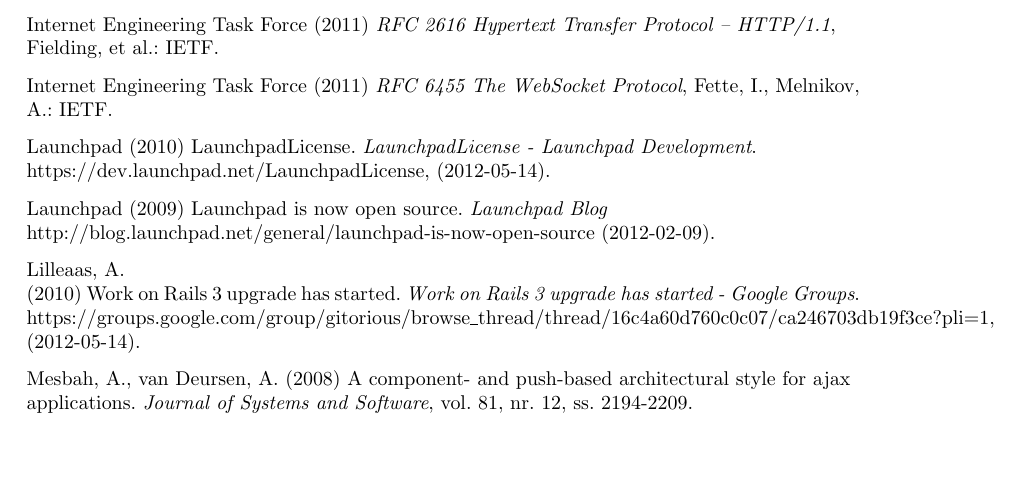
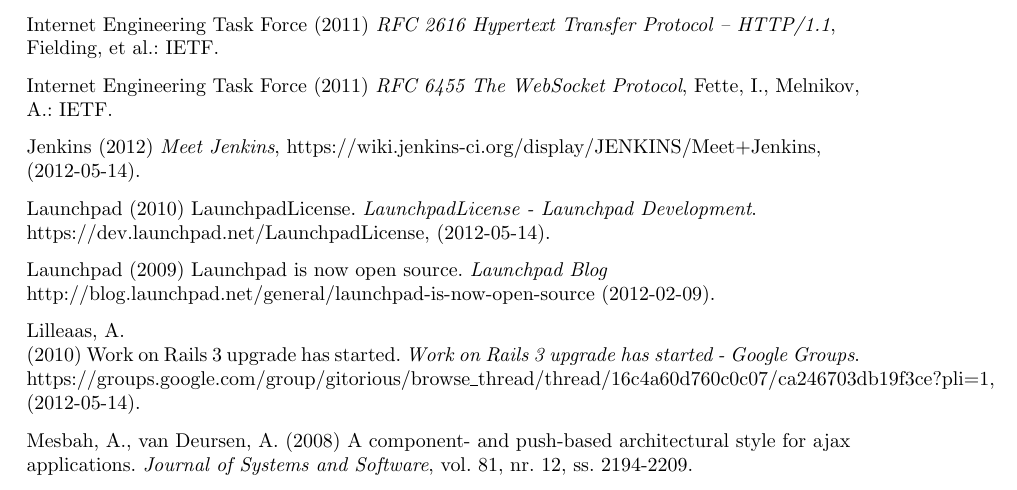
Before and after one commit to water/resources, a LaTeX thesis (report/main.tex, which reads report/include/referenser.tex): part of page 70 of 78, cut so that both start at the same text, the shorter picture padded with empty space. Compiled offline with pdfLaTeX.

Commit message:
Add reference to Jenkins

```diff
--- a/report/include/referenser.tex
+++ b/report/include/referenser.tex
@@ -39,6 +39,8 @@
 
 Internet Engineering Task Force (2011) \emph{RFC 6455 The WebSocket Protocol}, Fette, I., Melnikov, A.: IETF.
 
+Jenkins (2012) \emph{Meet Jenkins}, https://wiki.jenkins-ci.org/display/JENKINS/Meet+Jenkins, (2012-05-14).
+
 Launchpad (2010) LaunchpadLicense. \emph{LaunchpadLicense - Launchpad Development}. https://dev.launchpad.net/LaunchpadLicense, (2012-05-14).
 
 Launchpad (2009) Launchpad is now open source. \emph{Launchpad Blog} http://blog.launchpad.net/general/launchpad-is-now-open-source (2012-02-09).
```
